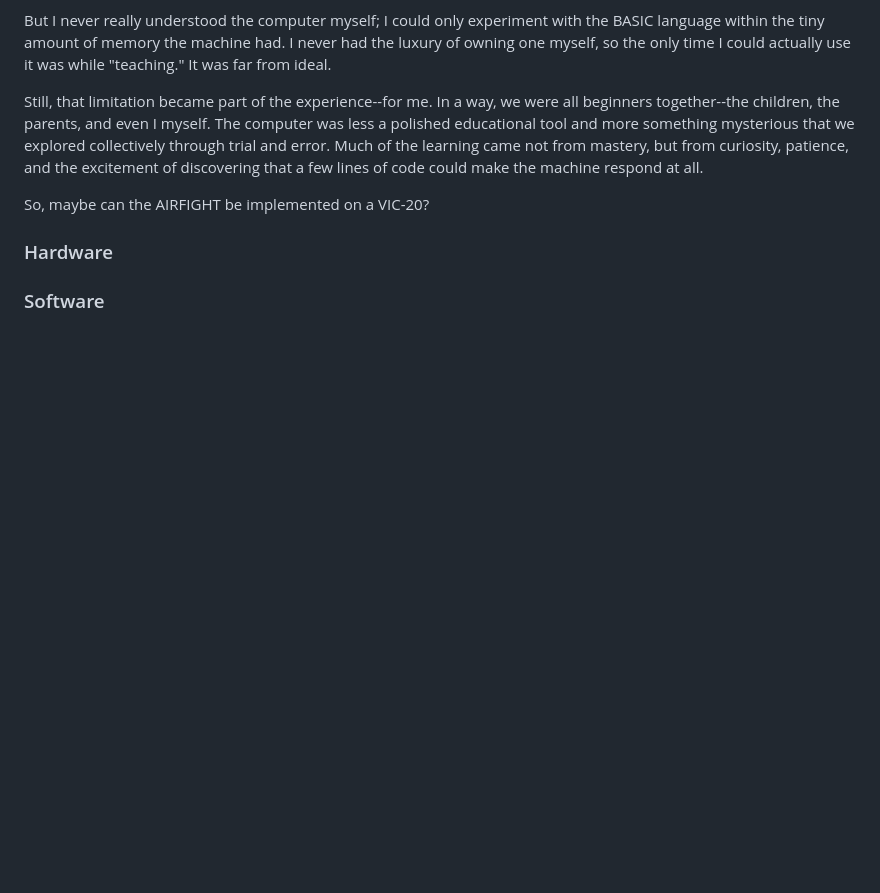
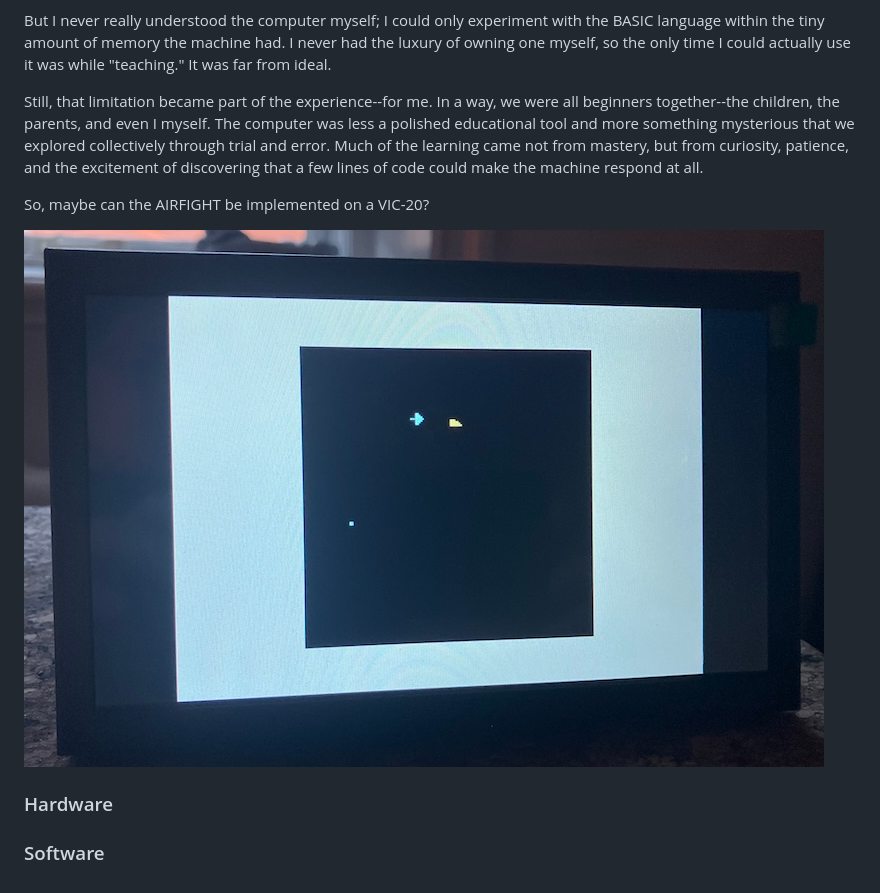
Before and after one commit to Feyerabend/ABC80, a Markdown page: contrib/vic20_pico/README.md, the part around the change. GitHub-like rendering; pictures changed too: assets/images/vic20-airfight.jpeg (added); blank space fills up the shorter version.

```diff
--- a/contrib/vic20_pico/README.md
+++ b/contrib/vic20_pico/README.md
@@ -25,7 +25,7 @@ discovering that a few lines of code could make the machine respond at all.
 
 So, maybe can the AIRFIGHT be implemented on a VIC-20?
 
-
+![Airfight Vic 20](./../../assets/images/vic20-airfight.jpeg)
 
 ### Hardware
 
```
